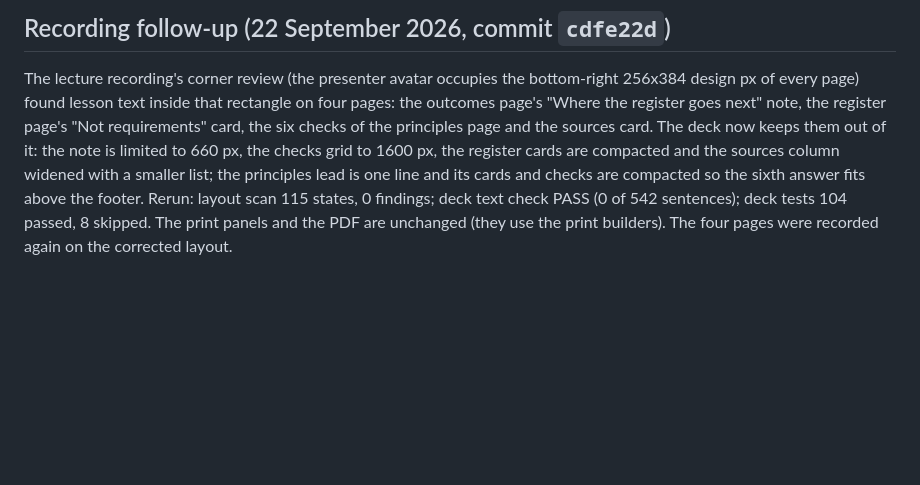
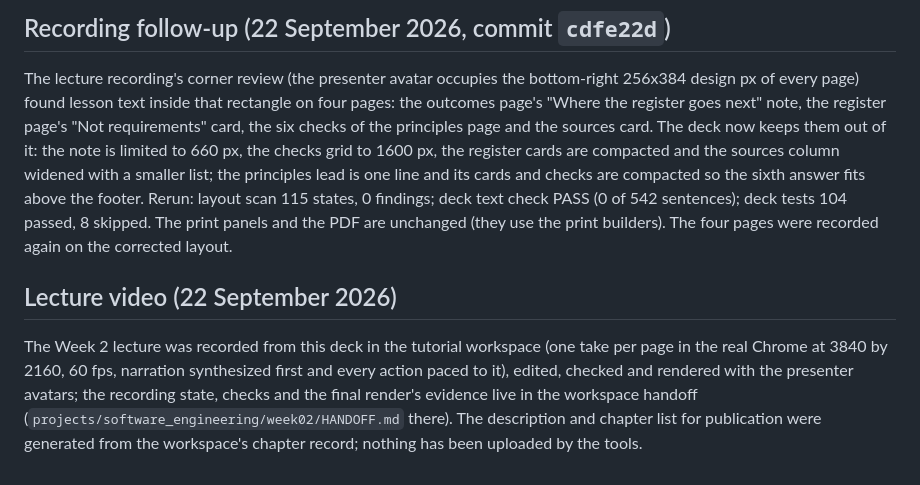
Before and after one commit to FurkanGozukara/Software-Engineering-Full-Lecture-2026-2027-Fall, a Markdown page: notes/week-02.completion.md, the part around the change. Drawn GitHub-style; blank space fills up the shorter version.

Commit message:
Week 2 completion record: lecture video recorded from this deck

```diff
--- a/notes/week-02.completion.md
+++ b/notes/week-02.completion.md
@@ -53,3 +53,7 @@ Provided by the deck: `record=1` mode and pointer targets (`data-cue-target`) on
 ## Recording follow-up (22 September 2026, commit `cdfe22d`)
 
 The lecture recording's corner review (the presenter avatar occupies the bottom-right 256x384 design px of every page) found lesson text inside that rectangle on four pages: the outcomes page's "Where the register goes next" note, the register page's "Not requirements" card, the six checks of the principles page and the sources card. The deck now keeps them out of it: the note is limited to 660 px, the checks grid to 1600 px, the register cards are compacted and the sources column widened with a smaller list; the principles lead is one line and its cards and checks are compacted so the sixth answer fits above the footer. Rerun: layout scan 115 states, 0 findings; deck text check PASS (0 of 542 sentences); deck tests 104 passed, 8 skipped. The print panels and the PDF are unchanged (they use the print builders). The four pages were recorded again on the corrected layout.
+
+## Lecture video (22 September 2026)
+
+The Week 2 lecture was recorded from this deck in the tutorial workspace (one take per page in the real Chrome at 3840 by 2160, 60 fps, narration synthesized first and every action paced to it), edited, checked and rendered with the presenter avatars; the recording state, checks and the final render's evidence live in the workspace handoff (`projects/software_engineering/week02/HANDOFF.md` there). The description and chapter list for publication were generated from the workspace's chapter record; nothing has been uploaded by the tools.
```
